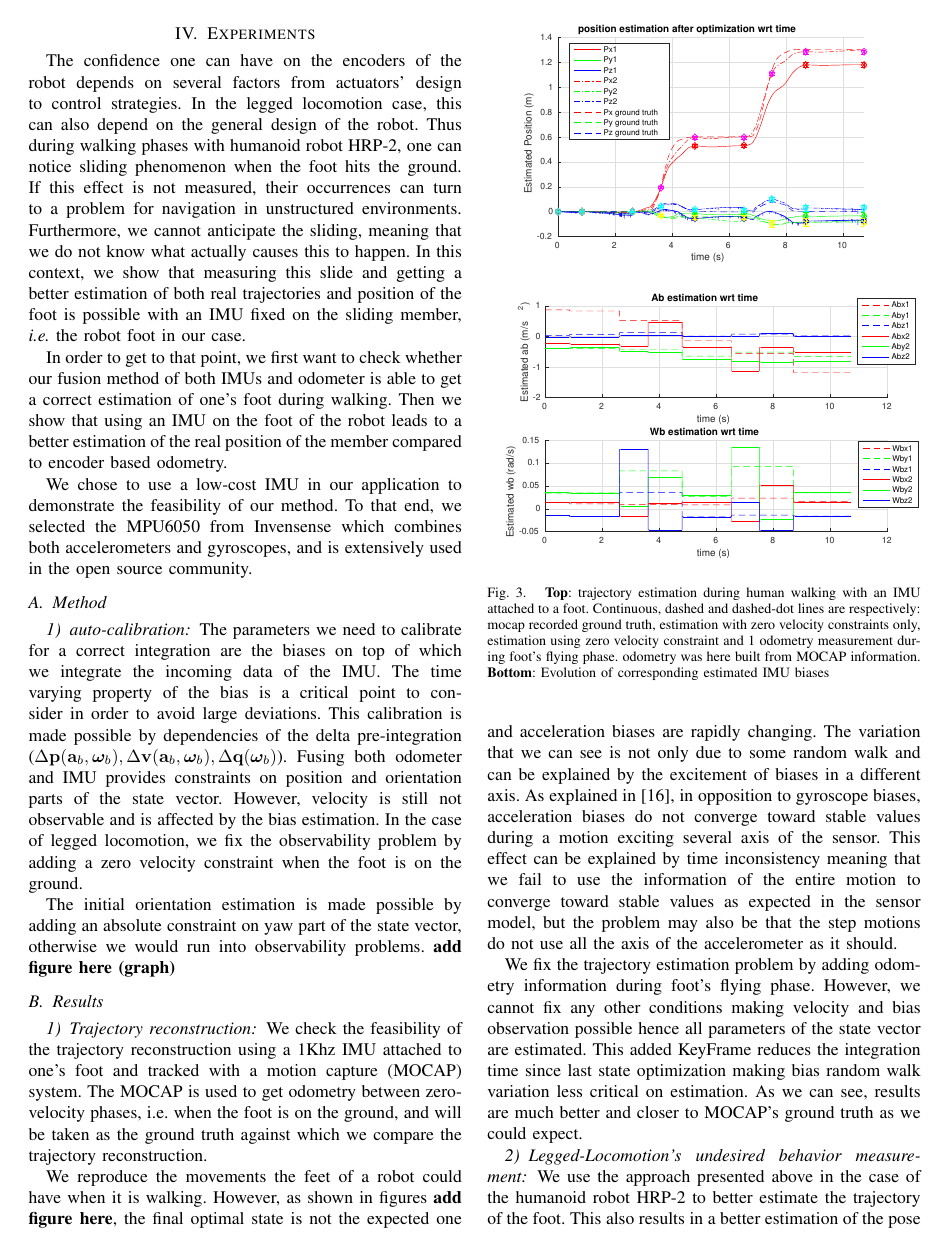
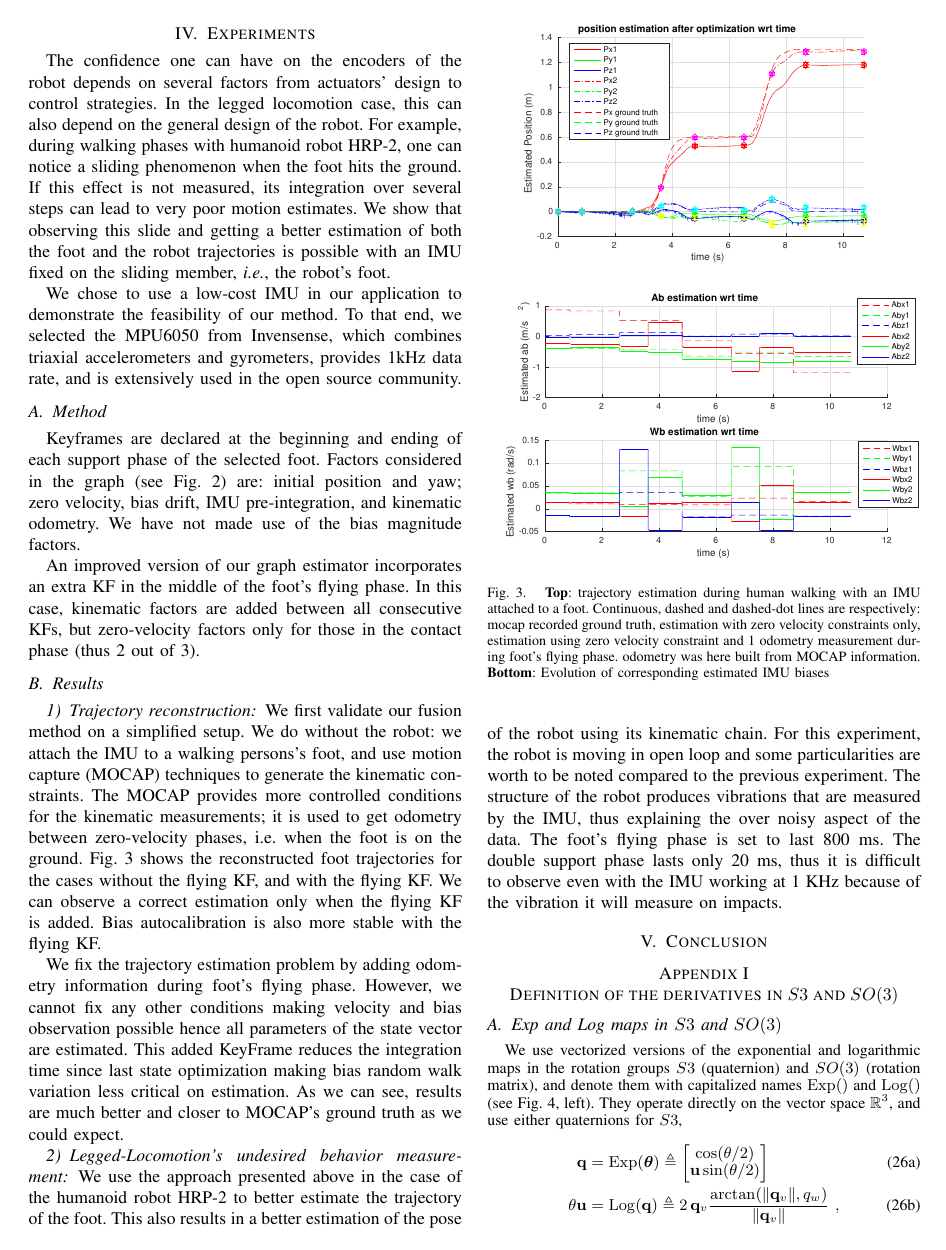
Before and after one commit to nmansard/humanoid-odomimu, a LaTeX paper (main.tex, which reads experiments.tex): page 5 of 7. Compiled offline with pdfLaTeX.

Commit message:
experiments

```diff
--- a/experiments.tex
+++ b/experiments.tex
@@ -4,42 +4,47 @@
 
 The confidence one can have on the encoders of the robot depends on several factors from actuators' design to control strategies.
 In the legged locomotion case, this can also depend on the general design of the robot.
-Thus during walking phases with humanoid robot HRP-2, one can notice sliding phenomenon when the foot hits the ground.
-If this effect is not measured, their occurrences can turn to a problem for navigation in unstructured environments.
-Furthermore, we cannot anticipate the sliding, meaning that we do not know what actually causes this to happen.
-In this context, we show that measuring this slide and getting a better estimation of both real trajectories and position of the foot is possible with an IMU fixed on the sliding member, {\em i.e.} the robot foot in our case.
-
-In order to get to that point, we first want to check whether our fusion method of both IMUs and odometer is able to get a correct estimation of one's foot during walking.
-Then we show that using an IMU on the foot of the robot leads to a better estimation of the real position of the member compared to encoder based odometry.
+For example, during walking phases with humanoid robot HRP-2, one can notice a sliding phenomenon when the foot hits the ground.
+If this effect is not measured, its integration over several steps can lead to very poor motion estimates.
+We show that observing this slide and getting a better estimation of both the foot and the robot trajectories is possible with an IMU fixed on the sliding member, \ie, the robot's foot.
 
 We chose to use a low-cost IMU in our application to demonstrate the feasibility of our method.
-To that end, we selected the MPU6050 from Invensense which combines both accelerometers and gyroscopes, and is extensively used in the open source community.
+To that end, we selected the MPU6050 from Invensense, which combines triaxial accelerometers and gyrometers, provides 1kHz data rate, and is extensively used in the open source community.
+
+\subsection{Method}
 
 
-%\textit{Keywords : low-cost IMU, MPU6050, experiment conditions, 1 KHz IMU} \\
-%\textit{TODO : add factor graph for experiment visualization}
+Keyframes are declared at the beginning and ending of each support phase of the selected foot. Factors considered in the graph (see \figRef{fig:factor_graph}) are: initial position and yaw; zero velocity, bias drift, IMU pre-integration, and kinematic odometry. We have not made use of the bias magnitude factors.
 
-\subsection{Method}
-\subsubsection{auto-calibration}
+An improved version of our graph estimator incorporates an extra KF in the middle of the foot's flying phase. In this case, kinematic factors are added between all consecutive KFs, but zero-velocity factors only for those in the contact phase (thus 2 out of 3).
 
-The parameters we need to calibrate for a correct integration are the biases on top of which we integrate the incoming data of the IMU.
-The time varying property of the bias is a critical point to consider in order to avoid large deviations. This calibration is made possible
-by dependencies of the delta pre-integration (${\Dp}(\bfa_b, \bw_b), {\Dv}(\bfa_b, \bw_b), {\Dq}(\bw_b)$). Fusing both odometer and IMU provides constraints on position and orientation parts of
-the state vector. However, velocity is still not observable and is affected by the bias estimation. In the case of legged locomotion, we fix the observability problem by adding a zero velocity constraint when the foot is on the ground.
-
-The initial orientation estimation is made possible by adding an absolute constraint on yaw part of the state vector, otherwise we would run into observability problems. \textbf{add figure here (graph)}
+%The parameters we need to calibrate for a correct integration are the IMU biases, on top of which we integrate the incoming IMU data.
+%The time varying property of the bias is a critical point to consider in order to avoid large deviations.
+%This calibration is made possible
+%through the dependencies of the delta pre-integration (${\Dp}(\bfa_b, \bw_b), {\Dv}(\bfa_b, \bw_b), {\Dq}(\bw_b)$).
+%Fusing both odometer and IMU provides constraints on position and orientation parts of
+%the state vector.
+%However, velocity is still not observable and is affected by the bias estimation.
+%In the case of legged locomotion, we fix the observability problem by adding a zero velocity constraint when the foot is stable on the ground.
+%
+%The initial orientation estimation is made possible by adding an absolute constraint on yaw part of the state vector, otherwise we would run into observability problems. \textbf{add figure here (graph)}
 
 \subsection{Results}
 \subsubsection{Trajectory reconstruction}
 
-We check the feasibility of the trajectory reconstruction using a 1Khz IMU attached to one's foot and tracked with a motion capture (MOCAP) system. The MOCAP is used to get odometry between zero-velocity phases, i.e. when the foot is on the ground,
-and will be taken as the ground truth against which we compare the trajectory reconstruction.
+We first validate our fusion method on a simplified setup. We do without the robot: we attach the IMU to a walking persons's foot, and use motion capture (MOCAP) techniques to generate the kinematic constraints.
+The MOCAP provides more controlled conditions for the kinematic measurements; it is used to get odometry between zero-velocity phases, i.e. when the foot is on the ground.
+\figRef{fig:forward_walk_IRI} shows the reconstructed foot trajectories for the cases without the flying KF, and with the flying KF. We can observe a correct estimation only when the flying KF is added. Bias autocalibration is also more stable with the flying KF.
 
-We reproduce the movements the feet of a robot could have when it is walking. However, as shown in figures \textbf{add figure here}, the final optimal state
-is not the expected one and acceleration biases are rapidly changing. The variation that we can see is not only due to some random walk and can be explained by the excitement of biases in a different axis.
-As explained in \cite{roussillon2011rt}, in opposition to gyroscope biases, acceleration biases do not converge toward stable values during a motion exciting several axis of the sensor.
-This effect can be explained by time inconsistency meaning that we fail
-to use the information of the entire motion to converge toward stable values as expected in the sensor model, but the problem may also be that the step motions do not use all the axis of the accelerometer as it should.
+%Then we show that using an IMU on the foot of the robot leads to a better estimation of the real position of the member compared to encoder based odometry.
+%We check the feasibility of the trajectory reconstruction using a 1Khz IMU attached to one's foot and tracked with a motion capture (MOCAP) system. The MOCAP is used to get odometry between zero-velocity phases, i.e. when the foot is on the ground,
+%and will be taken as the ground truth against which we compare the trajectory reconstruction.
+%
+%We reproduce the movements the feet of a robot could have when it is walking. However, as shown in figures \textbf{add figure here}, the final optimal state
+%is not the expected one and acceleration biases are rapidly changing. The variation that we can see is not only due to some random walk and can be explained by the excitement of biases in a different axis.
+%As explained in \cite{roussillon2011rt}, in opposition to gyroscope biases, acceleration biases do not converge toward stable values during a motion exciting several axis of the sensor.
+%This effect can be explained by time inconsistency meaning that we fail
+%to use the information of the entire motion to converge toward stable values as expected in the sensor model, but the problem may also be that the step motions do not use all the axis of the accelerometer as it should.
 
 \begin{figure}[tb]
 \centering
```
Also changed, not shown: experiments.tex (1 more changed lines).
